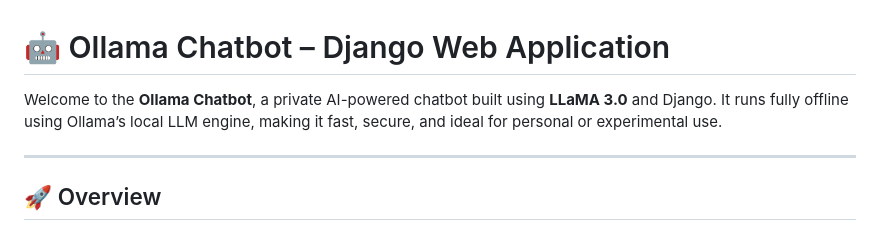
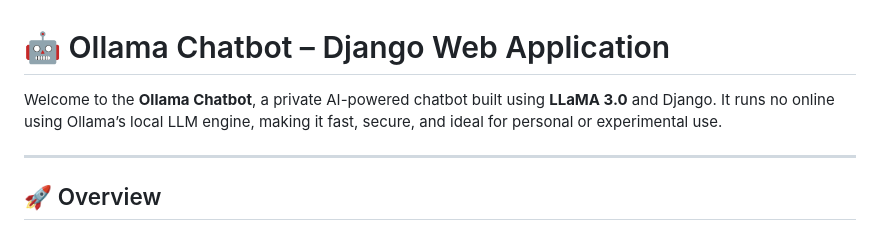
Before and after one commit to KavinsProjects/ChatBot, a Markdown page: README.md, the part around the change. GitHub-like rendering.

```diff
--- a/README.md
+++ b/README.md
@@ -1,6 +1,6 @@
 # 🤖 Ollama Chatbot – Django Web Application
 
-Welcome to the **Ollama Chatbot**, a private AI-powered chatbot built using **LLaMA 3.0** and Django. It runs fully offline using Ollama’s local LLM engine, making it fast, secure, and ideal for personal or experimental use.
+Welcome to the **Ollama Chatbot**, a private AI-powered chatbot built using **LLaMA 3.0** and Django. It runs no online using Ollama’s local LLM engine, making it fast, secure, and ideal for personal or experimental use.
 
 ---
 
```
